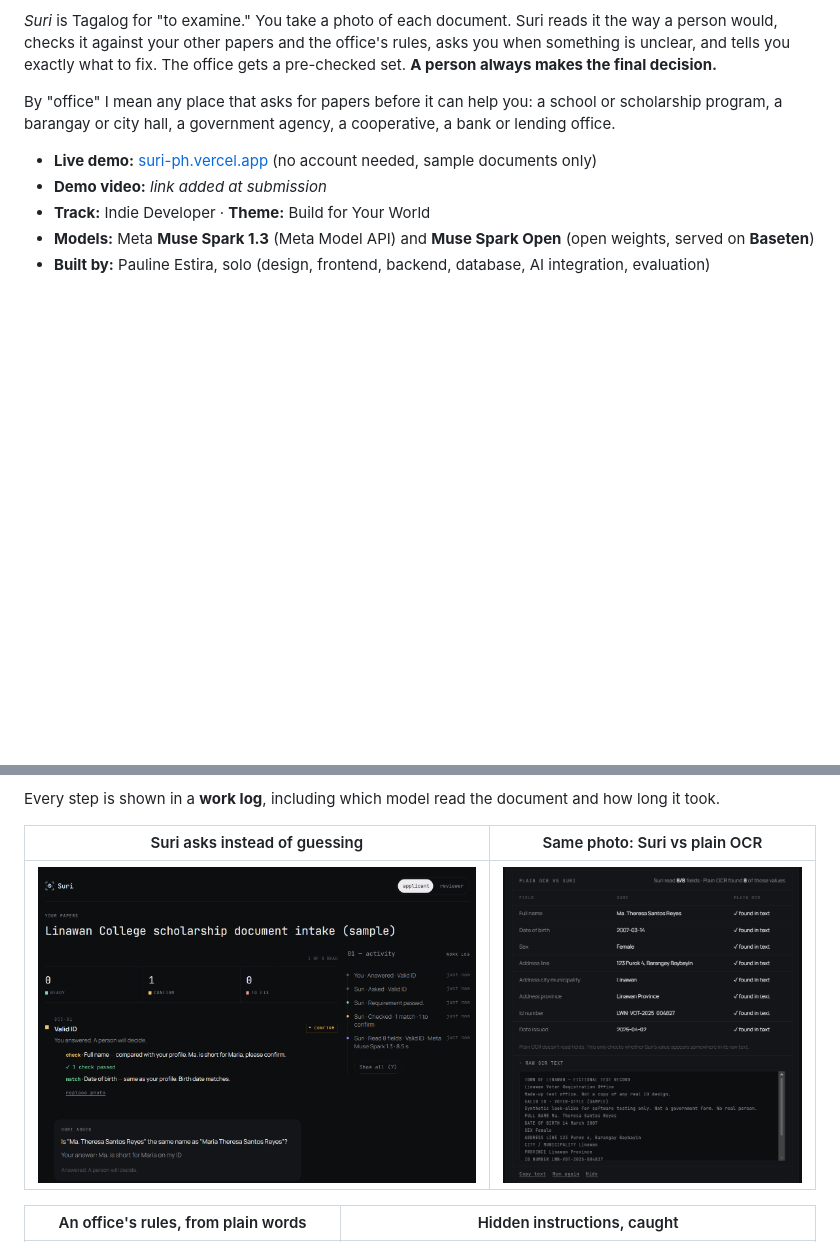
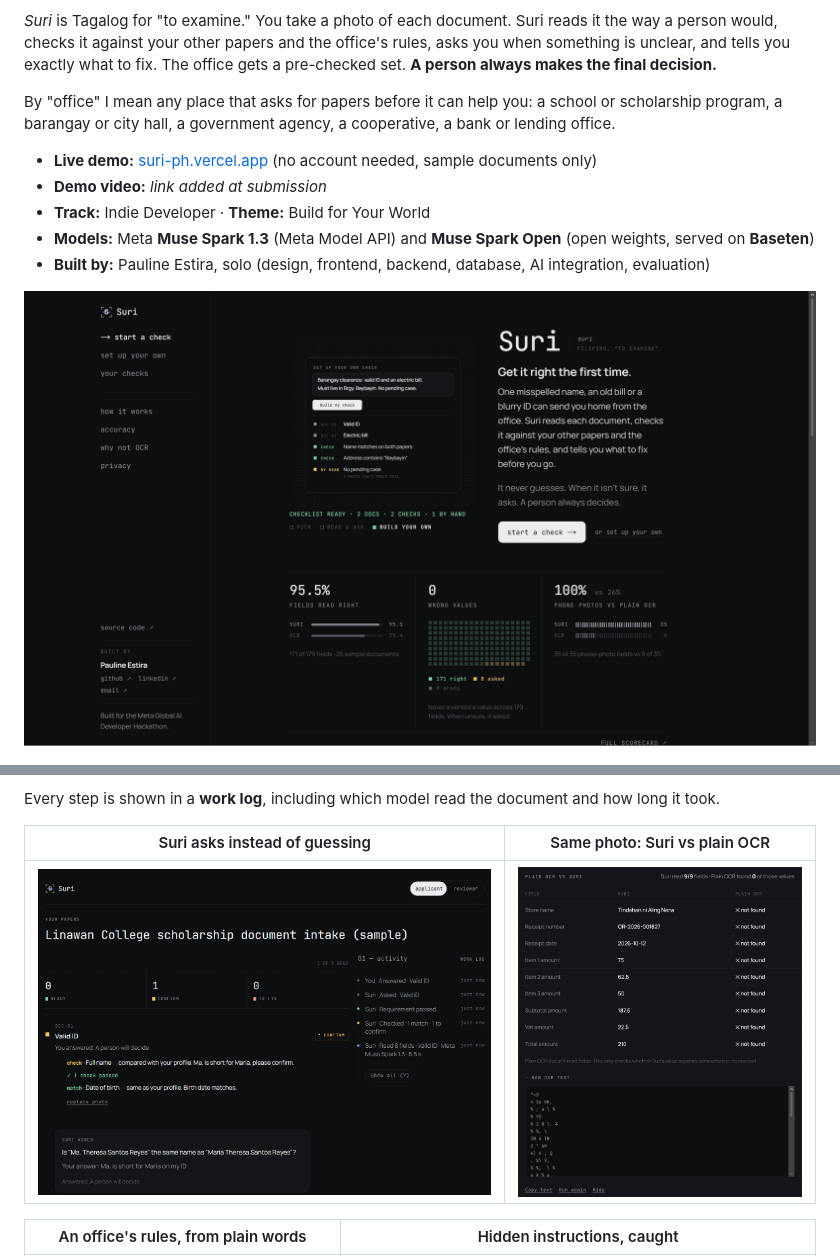
Before and after one commit to btokne-auth/suri, a Markdown page: README.md, 2 parts joined by grey strips. Rendered like a GitHub page; pictures changed too: docs/screenshots/landing.png (added), docs/screenshots/ocr-compare.png; blank space fills up the shorter version.

Commit message:
README: landing screenshot, phone-photo OCR comparison

```diff
--- a/README.md
+++ b/README.md
@@ -11,6 +11,8 @@ By "office" I mean any place that asks for papers before it can help you: a scho
 - **Track:** Indie Developer · **Theme:** Build for Your World
 - **Models:** Meta **Muse Spark 1.3** (Meta Model API) and **Muse Spark Open** (open weights, served on **Baseten**)
 - **Built by:** Pauline Estira, solo (design, frontend, backend, database, AI integration, evaluation)
+
+![Suri landing page: "Get it right the first time.", the scanner building a checklist from plain words, and the scorecard](docs/screenshots/landing.png)
 
 ![Reviewer view: the photo next to every field Suri read, the checks, Suri's question and the applicant's answer, and the decision](docs/screenshots/reviewer.png)
 
```
